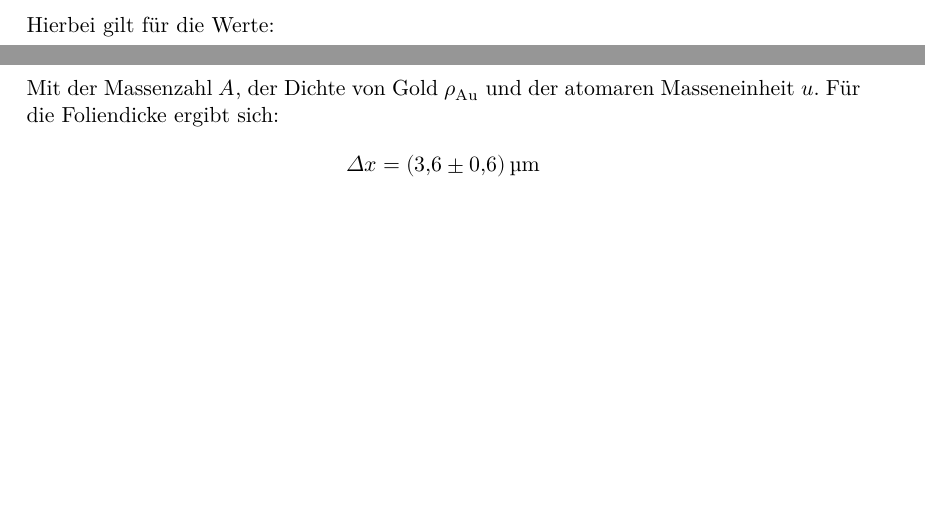
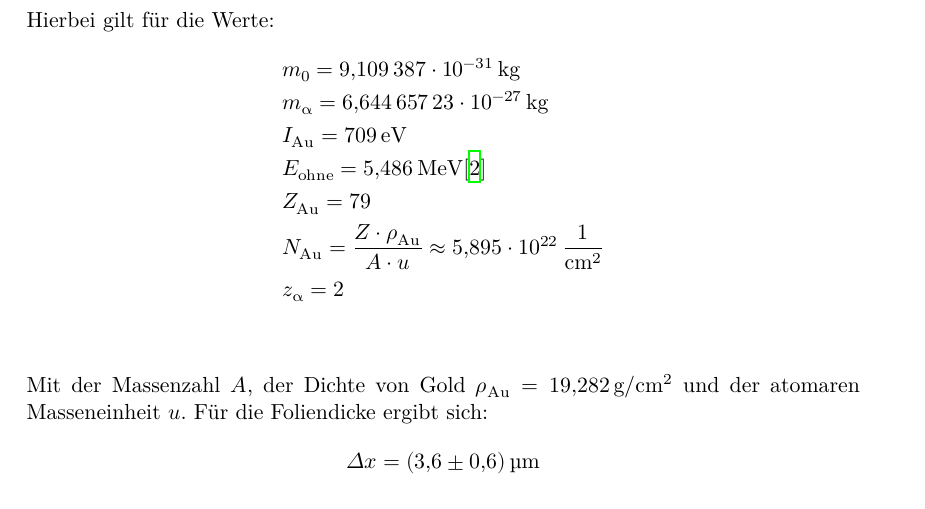
Before and after one commit to Christopherkrause1/FortgeschrittenesPraktikum, a LaTeX document (V16-Rutherford/main.tex, which reads V16-Rutherford/content/auswertung.tex): two parts of pages 8 and 9 of 14 before the commit and part of page 9 of 14 after it, the two joined at a grey line, cut so that both start at the same text, the shorter picture padded with empty space. Compiled offline with XeLaTeX.

Commit message:
auswertung

```diff
--- a/V16-Rutherford/content/auswertung.tex
+++ b/V16-Rutherford/content/auswertung.tex
@@ -93,6 +93,15 @@ Für $\Delta x$ aus Gleichung (1) gilt damit:
 \end{align}
 
 Hierbei gilt für die Werte:
+\begin{align*}
+  &m_0 = \SI{9.109387e-31}{\kilo\gram} \\
+  &m_{\symup{\alpha}} = \SI{6.64465723e-27}{\kilo\gram} \\
+  &I_{\symup{Au}} = \SI{709}{\eV} \\
+  &E_{\symup{ohne}} = \SI{5.486}{\mega\eV}   \text{\cite{sample3}} \\
+  &Z_{\symup{Au}} = 79 \\
+  &N_{\symup{Au}} = \frac{Z \cdot \rho_{\symup{Au}}}{A \cdot u} \approx \SI{5.895e22}{\per\centi\meter\squared} \\
+  &z_{\symup{\alpha}} = 2 \\
+\end{align*}
 %\begin{align*}
 %  &m_0= \SI{9.1093897e-31}{\kilogram} \\
 %  &m_{\symup{\alpha}} = \SI{6.64465723e-27}{\kilogram} \\
@@ -103,7 +112,7 @@ Hierbei gilt für die Werte:
 %  &z_{\symup{\alpha}} = 2 \\
 %\end{align*}
 
-Mit der Massenzahl $A$, der Dichte von Gold $\rho_{\symup{Au}}$ und der atomaren Masseneinheit $u$.
+Mit der Massenzahl $A$, der Dichte von Gold $\rho_{\symup{Au}}= \SI{19.282}{\gram\per\centi\meter\squared}$ und der atomaren Masseneinheit $u$.
 Für die Foliendicke ergibt sich:
 \begin{align*}
   \Delta x = \SI{3.6(6)}{\micro\meter}
```
